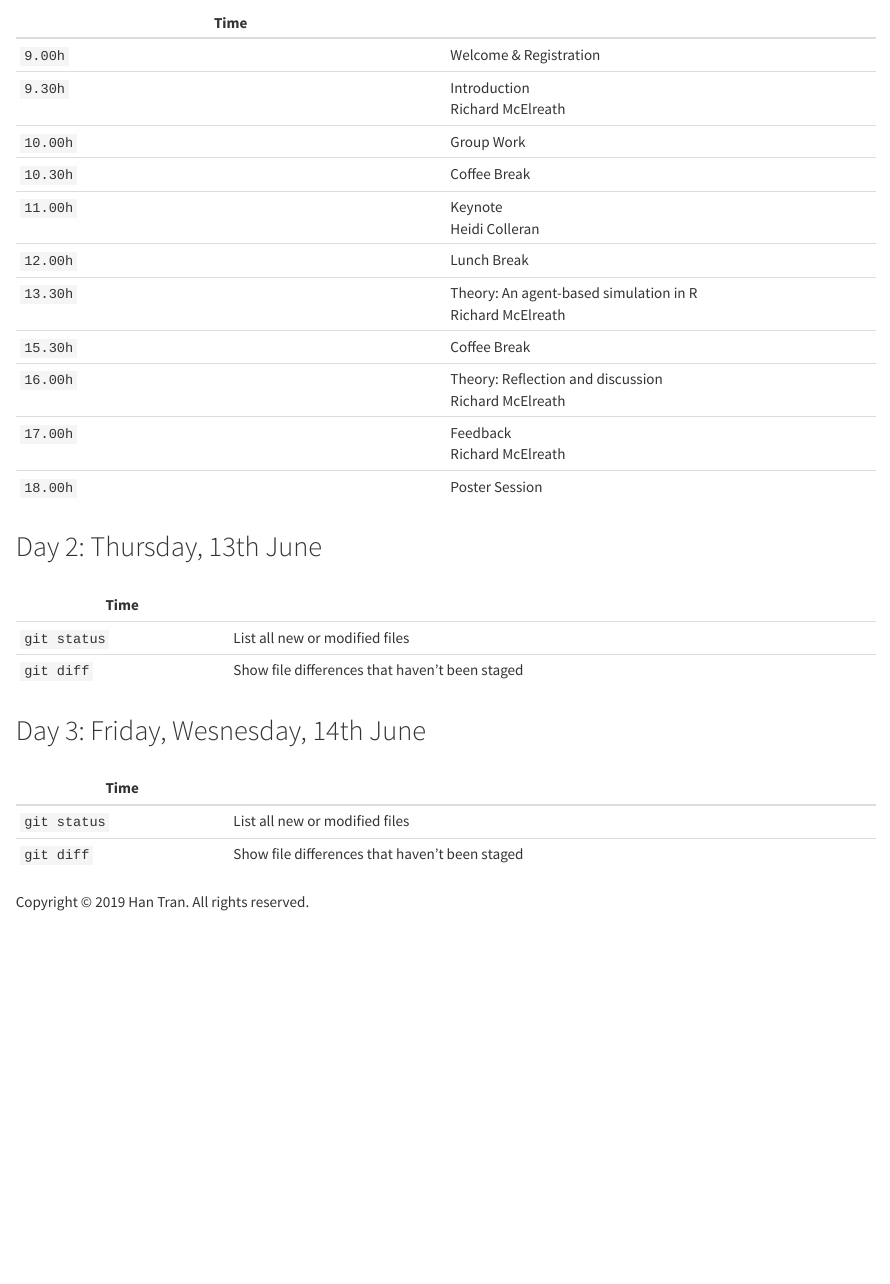
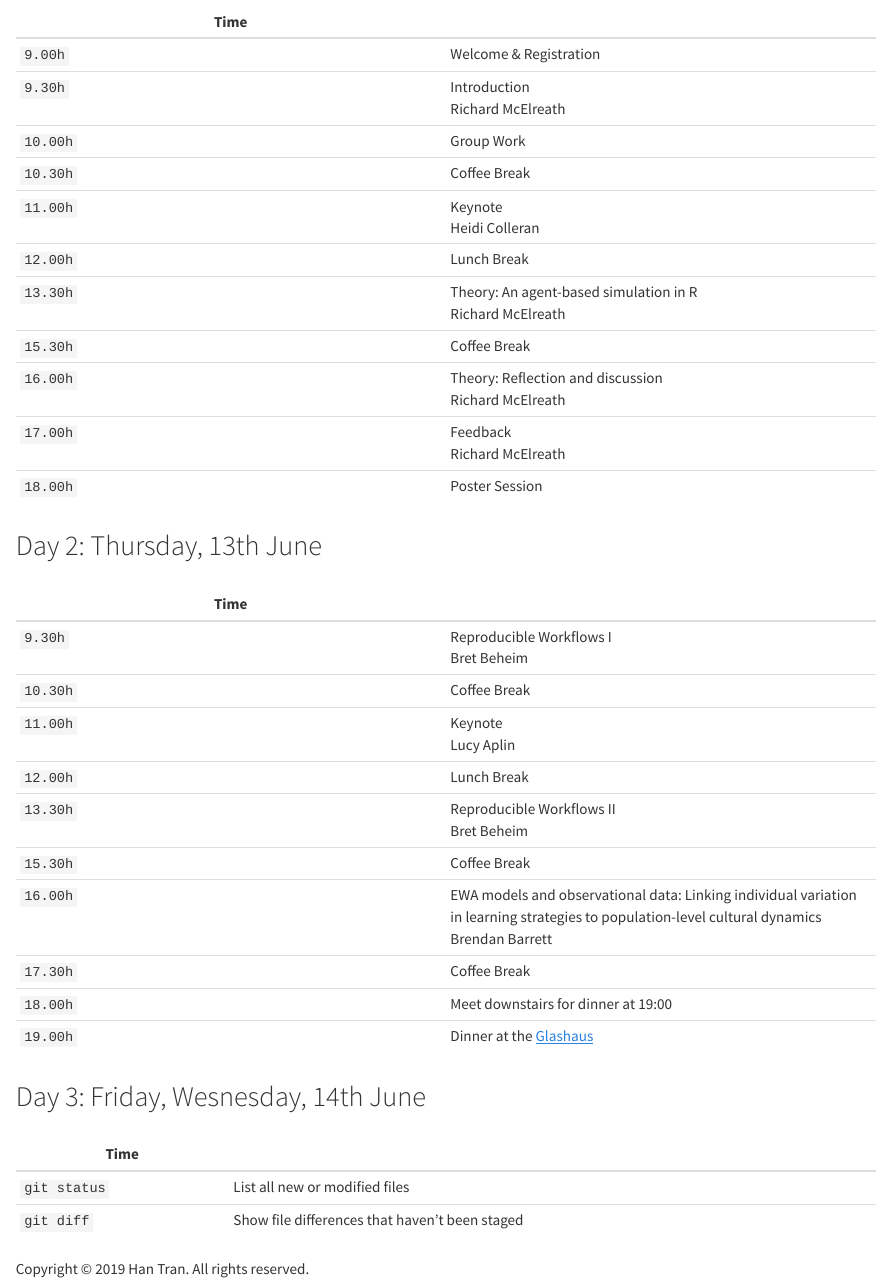
Before and after one commit to nhtran93/eslr2019, an R Markdown document (index.Rmd): the page in a window 1100 px wide, from 610 px down before the commit and from 680 px down after it, so that both start at the same text. Rendered offline with R 4.5, knitr and Pandoc, with nearby package versions.

Commit message:
schedule for day 2 added with link to restaurant

```diff
--- a/index.Rmd
+++ b/index.Rmd
@@ -39,8 +42,17 @@ title: <img src="images/eslr.jpg" style="position:absolute;top:0px;right:0px;" /
 
 | Time |  |
 | --- | --- |
-| `git status` | List all new or modified files |
-| `git diff` | Show file differences that haven't been staged |
+| `9.30h` | Reproducible Workflows I <br> Bret Beheim |
+| `10.30h` | Coffee Break |
+| `11.00h` | Keynote <br> Lucy Aplin|
+| `12.00h` | Lunch Break|
+| `13.30h` | Reproducible Workflows II <br> Bret Beheim |
+| `15.30h` | Coffee Break|
+| `16.00h` | EWA models and observational data: Linking individual variation in learning strategies to population-level cultural dynamics <br> Brendan Barrett |
+| `17.30h` | Coffee Break|
+| `18.00h` | Meet downstairs for dinner at 19:00 |
+| `19.00h` | Dinner at the [Glashaus](https://www.glashaus-leipzig.de/index.html) |
+
 
 ## Day 3: Friday, Wesnesday, 14th June
 
```
Also changed, not shown: index.Rmd (3 more changed lines), 1 other file.
